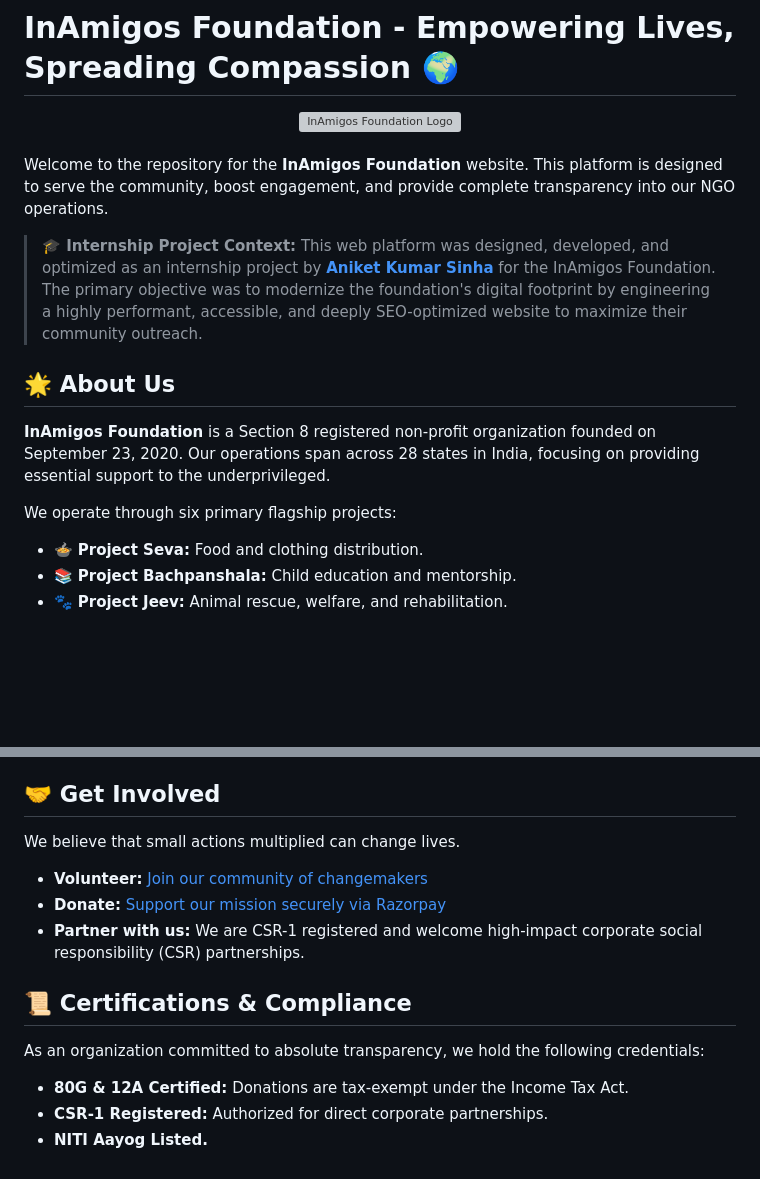
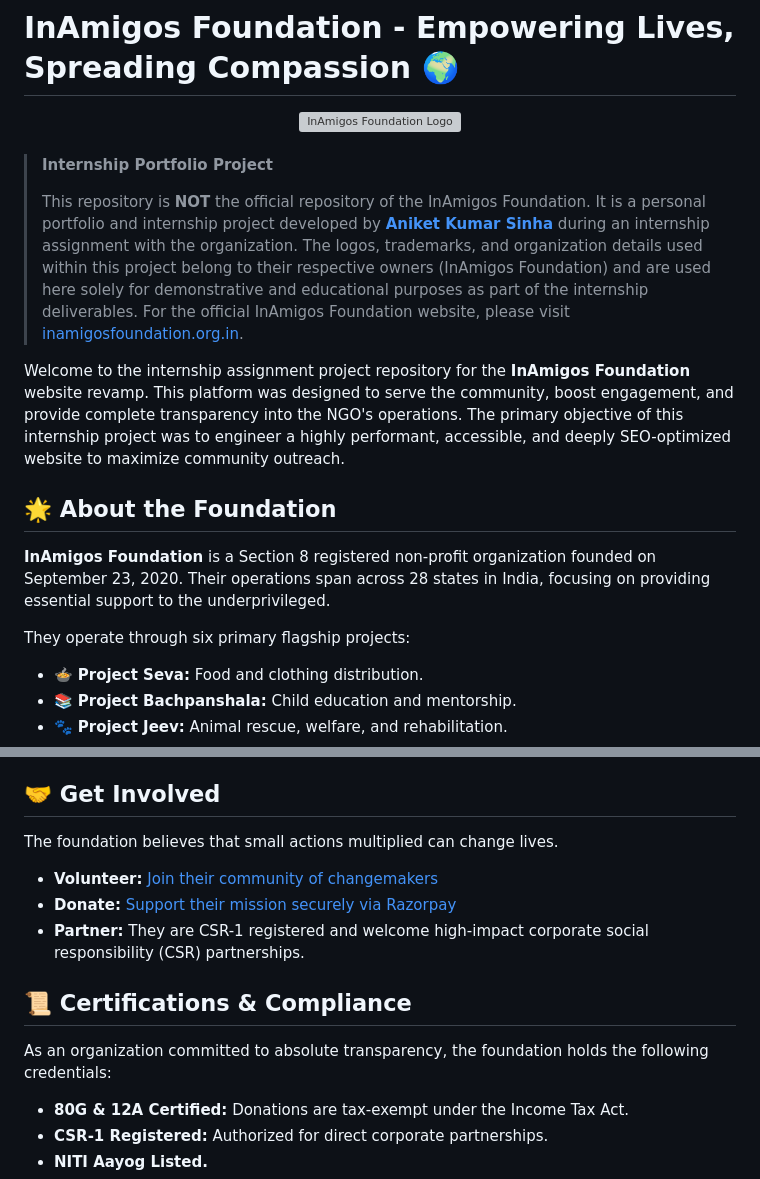
Before and after one commit to aniketsinha-dev/InAmigos-Foundation, a Markdown page: README.md, 2 parts joined by grey strips. Rendered like a GitHub page; blank space fills up the shorter version; grey boxes are pictures that could not be loaded.

```diff
--- a/README.md
+++ b/README.md
@@ -6,15 +6,16 @@
 
 <br>
 
-Welcome to the repository for the **InAmigos Foundation** website. This platform is designed to serve the community, boost engagement, and provide complete transparency into our NGO operations.
+> **Internship Portfolio Project**
+>
+> This repository is **NOT** the official repository of the InAmigos Foundation. It is a personal portfolio and internship project developed by **[Aniket Kumar Sinha](https://www.linkedin.com/in/aniketsinha-dev)** during an internship assignment with the organization. The logos, trademarks, and organization details used within this project belong to their respective owners (InAmigos Foundation) and are used here solely for demonstrative and educational purposes as part of the internship deliverables. For the official InAmigos Foundation website, please visit [inamigosfoundation.org.in](https://inamigosfoundation.org.in/).
 
-> **🎓 Internship Project Context:**
-> This web platform was designed, developed, and optimized as an internship project by **[Aniket Kumar Sinha](https://www.linkedin.com/in/aniketsinha-dev)** for the InAmigos Foundation. The primary objective was to modernize the foundation's digital footprint by engineering a highly performant, accessible, and deeply SEO-optimized website to maximize their community outreach.
+Welcome to the internship assignment project repository for the **InAmigos Foundation** website revamp. This platform was designed to serve the community, boost engagement, and provide complete transparency into the NGO's operations. The primary objective of this internship project was to engineer a highly performant, accessible, and deeply SEO-optimized website to maximize community outreach.
 
-## 🌟 About Us
-**InAmigos Foundation** is a Section 8 registered non-profit organization founded on September 23, 2020. Our operations span across 28 states in India, focusing on providing essential support to the underprivileged.
+## 🌟 About the Foundation
+**InAmigos Foundation** is a Section 8 registered non-profit organization founded on September 23, 2020. Their operations span across 28 states in India, focusing on providing essential support to the underprivileged.
 
-We operate through six primary flagship projects:
+They operate through six primary flagship projects:
 - 🍲 **Project Seva:** Food and clothing distribution.
 - 📚 **Project Bachpanshala:** Child education and mentorship.
 - 🐾 **Project Jeev:** Animal rescue, welfare, and rehabilitation.
@@ -34,13 +35,13 @@ This repository is heavily optimized for fast rendering and search engine rankin
 - **Typography & Icons:** Google Fonts (Inter, Poppins), FontAwesome 6
 
 ## 🤝 Get Involved
-We believe that small actions multiplied can change lives.
-- **Volunteer:** [Join our community of changemakers](https://forms.gle/AB4c1hLaDDmtrKGU7)
-- **Donate:** [Support our mission securely via Razorpay](https://rzp.io/l/kWQ87HP)
-- **Partner with us:** We are CSR-1 registered and welcome high-impact corporate social responsibility (CSR) partnerships.
+The foundation believes that small actions multiplied can change lives.
+- **Volunteer:** [Join their community of changemakers](https://forms.gle/AB4c1hLaDDmtrKGU7)
+- **Donate:** [Support their mission securely via Razorpay](https://rzp.io/l/kWQ87HP)
+- **Partner:** They are CSR-1 registered and welcome high-impact corporate social responsibility (CSR) partnerships.
 
 ## 📜 Certifications & Compliance
-As an organization committed to absolute transparency, we hold the following credentials:
+As an organization committed to absolute transparency, the foundation holds the following credentials:
 - **80G & 12A Certified:** Donations are tax-exempt under the Income Tax Act.
 - **CSR-1 Registered:** Authorized for direct corporate partnerships.
 - **NITI Aayog Listed.**
```
